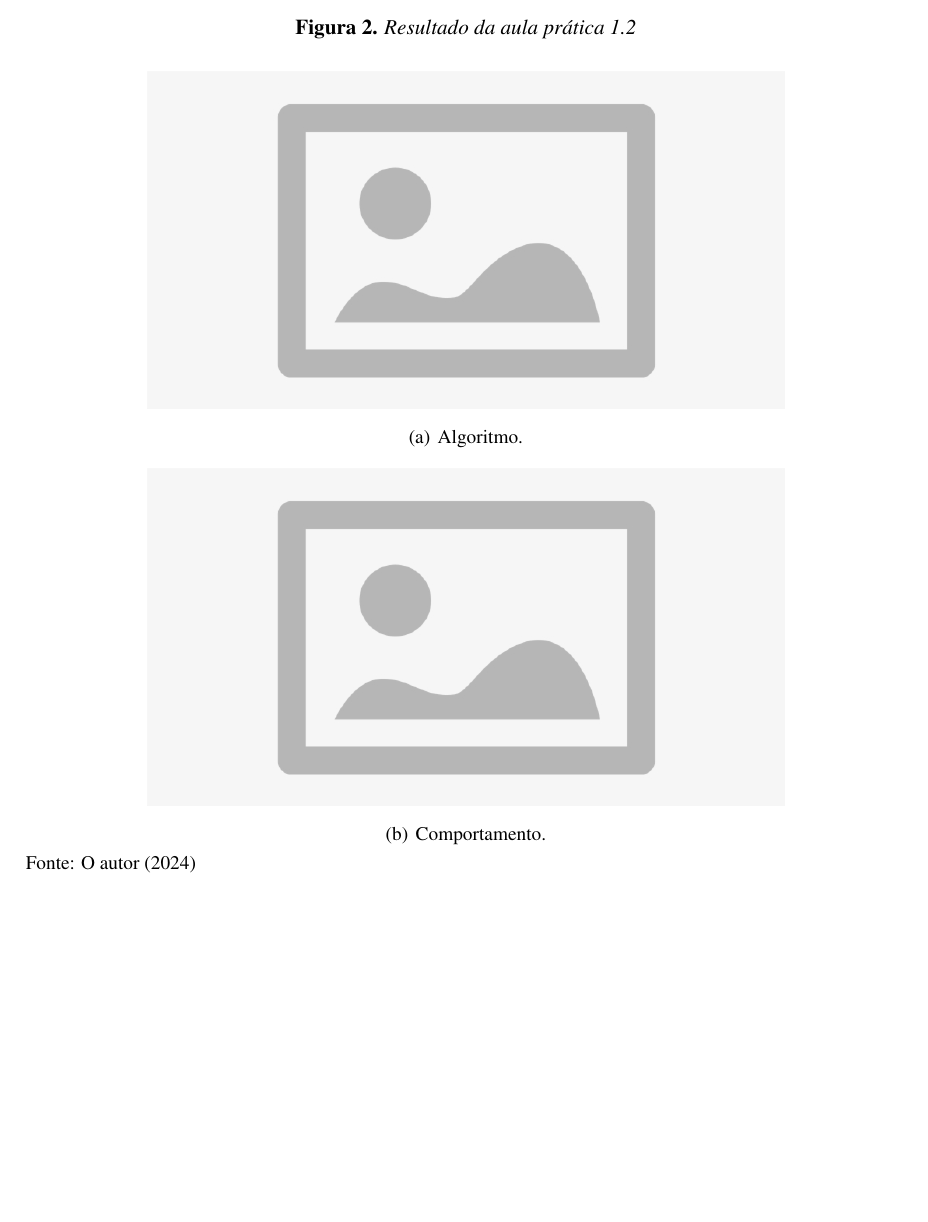
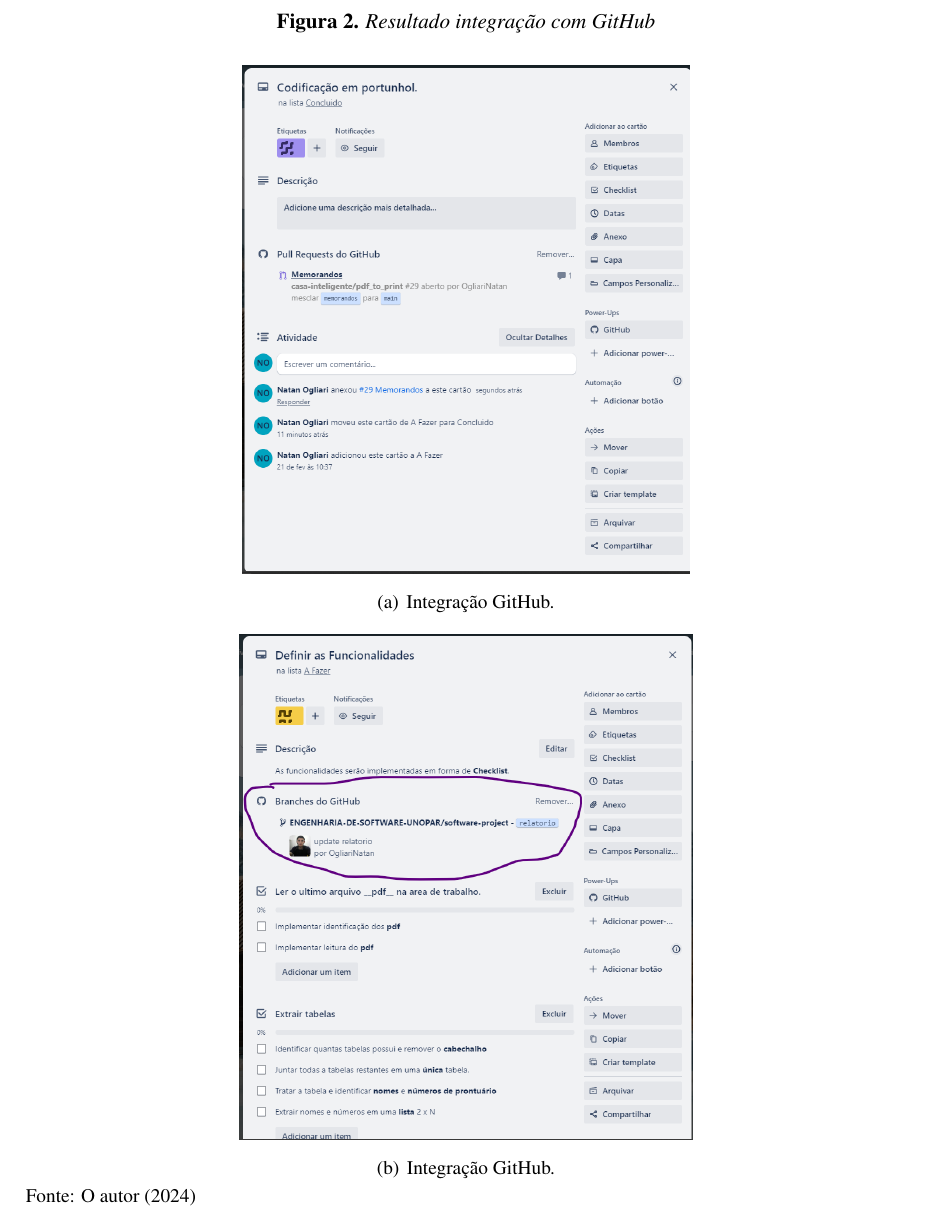
Before and after one commit to ENGENHARIA-DE-SOFTWARE-UNOPAR/software-project, a LaTeX document (main.tex, which reads text/write.tex): part of page 6 of 8 before the commit and part of page 7 of 9 after it, cut at the place of the change, the shorter picture padded with empty space. Compiled offline with pdfLaTeX.

Commit message:
atualizando relatorio

```diff
--- a/text/write.tex
+++ b/text/write.tex
@@ -87,9 +87,9 @@
 
 \begin{figure}[H] %Figuras da aula pratica 1.1
   \center
-  \caption{Resultado da aula prática 1.2}
-  \subfigure[ Algoritmo.\label{fig:pri2}]{\includegraphics[scale=0.4]{figure/placeholder.jpg}}
-  \subfigure[Comportamento.\label{fig:seg2}]{\includegraphics[scale=.4]{figure/placeholder.jpg}}
+  \caption{Resultado integração com GitHub}
+  \subfigure[Integração GitHub.\label{fig:pri2}]{\includegraphics[scale=0.4]{figure/githu.png}}
+  \subfigure[Integração GitHub.\label{fig:seg2}]{\includegraphics[scale=.4]{figure/intGit.png}}
   % Deixar o espço
 
   \raggedright
```
Also changed, not shown: main.pdf.
